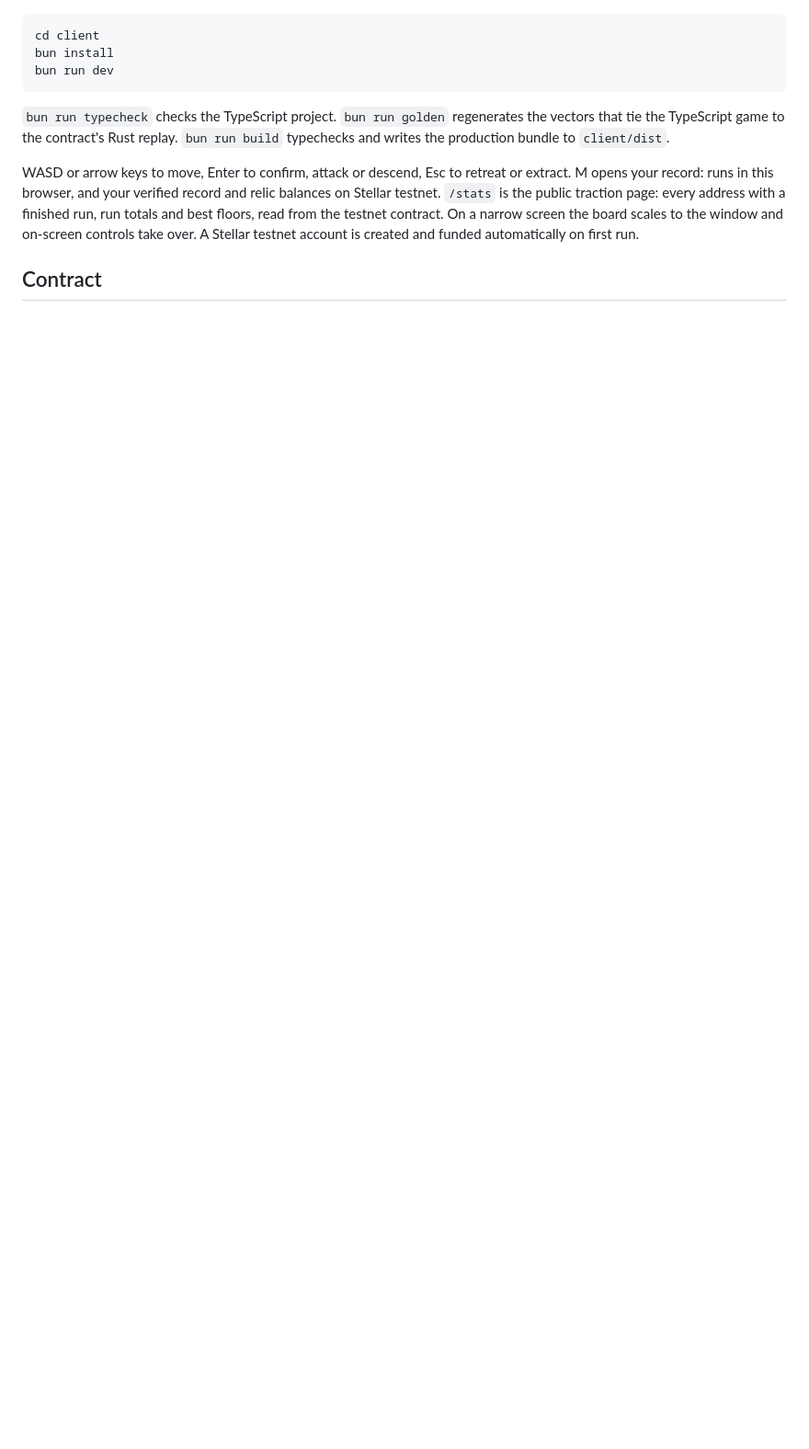
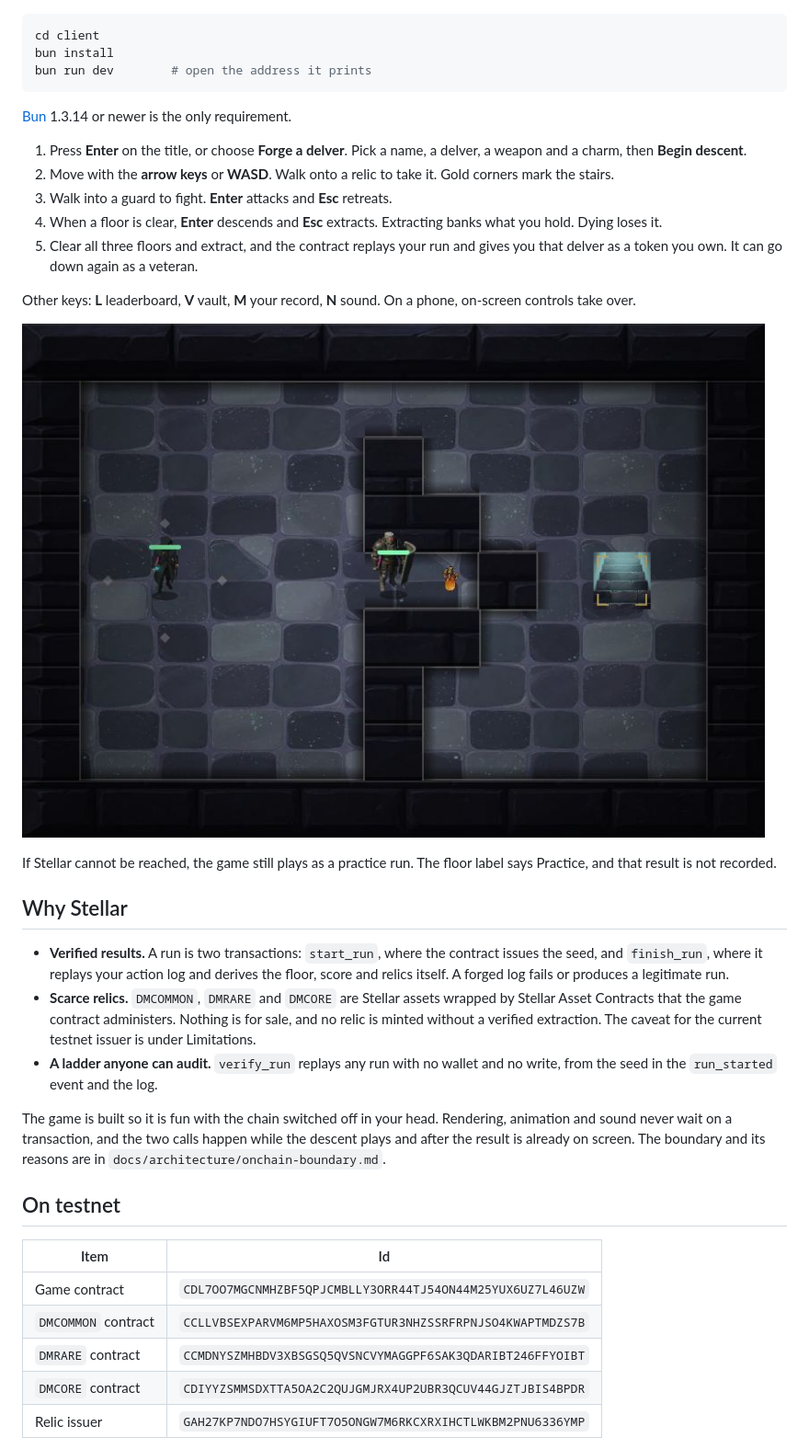
Before and after one commit to ZephyRoute/deepmark, a Markdown page: README.md, the part around one of its changes. Shown at 92% size. GitHub-like rendering; blank space fills up the shorter version.

````diff
--- a/README.md
+++ b/README.md
@@ -29,13 +13,38 @@ The client uses [Bun](https://bun.com) 1.3.14 or newer as its package manager.
 ```bash
 cd client
 bun install
-bun run dev
+bun run dev        # open the address it prints
 ```
 
-`bun run typecheck` checks the TypeScript project. `bun run golden` regenerates the vectors that tie the TypeScript game to the contract's Rust replay. `bun run build` typechecks and writes the production bundle to `client/dist`.
+[Bun](https://bun.com) 1.3.14 or newer is the only requirement.
 
-WASD or arrow keys to move, Enter to confirm, attack or descend, Esc to retreat or extract. M opens your record: runs in this browser, and your verified record and relic balances on Stellar testnet. `/stats` is the public traction page: every address with a finished run, run totals and best floors, read from the testnet contract. On a narrow screen the board scales to the window and on-screen controls take over. A Stellar testnet account is created and funded automatically on first run.
+1. Press **Enter** on the title, or choose **Forge a delver**. Pick a name, a delver, a weapon and a charm, then **Begin descent**.
+2. Move with the **arrow keys** or **WASD**. Walk onto a relic to take it. Gold corners mark the stairs.
+3. Walk into a guard to fight. **Enter** attacks and **Esc** retreats.
+4. When a floor is clear, **Enter** descends and **Esc** extracts. Extracting banks what you hold. Dying loses it.
+5. Clear all three floors and extract, and the contract replays your run and gives you that delver as a token you own. It can go down again as a veteran.
 
-## Contract
+Other keys: **L** leaderboard, **V** vault, **M** your record, **N** sound. On a phone, on-screen controls take over.
 
-```
+![Floor 1. Open stone is lighter than the blocked rock, with a quiet gray seam. Gold corners mark the stairs.](docs/screenshots/floor.jpg)
+
+If Stellar cannot be reached, the game still plays as a practice run. The floor label says Practice, and that result is not recorded.
+
+## Why Stellar
+
+- **Verified results.** A run is two transactions: `start_run`, where the contract issues the seed, and `finish_run`, where it replays your action log and derives the floor, score and relics itself. A forged log fails or produces a legitimate run.
+- **Scarce relics.** `DMCOMMON`, `DMRARE` and `DMCORE` are Stellar assets wrapped by Stellar Asset Contracts that the game contract administers. Nothing is for sale, and no relic is minted without a verified extraction. The caveat for the current testnet issuer is under Limitations.
+- **A ladder anyone can audit.** `verify_run` replays any run with no wallet and no write, from the seed in the `run_started` event and the log.
+
+The game is built so it is fun with the chain switched off in your head. Rendering, animation and sound never wait on a transaction, and the two calls happen while the descent plays and after the result is already on screen. The boundary and its reasons are in `docs/architecture/onchain-boundary.md`.
+
+## On testnet
+
+| Item | Id |
+|---|---|
+| Game contract | `CDL7OO7MGCNMHZBF5QPJCMBLLY3ORR44TJ54ON44M25YUX6UZ7L46UZW` |
+| `DMCOMMON` contract | `CCLLVBSEXPARVM6MP5HAXOSM3FGTUR3NHZSSRFRPNJSO4KWAPTMDZS7B` |
+| `DMRARE` contract | `CCMDNYSZMHBDV3XBSGSQ5QVSNCVYMAGGPF6SAK3QDARIBT246FFYOIBT` |
+| `DMCORE` contract | `CDIYYZSMMSDXTTA5OA2C2QUJGMJRX4UP2UBR3QCUV44GJZTJBIS4BPDR` |
+| Relic issuer | `GAH27KP7NDO7HSYGIUFT7O5ONGW7M6RKCXRXIHCTLWKBM2PNU6336YMP` |
+
````
Also changed, not shown: other parts of README.md (+41 -24 lines), docs/submission-checklist.md (added, +59 -0 lines), docs/threat-model.md (added, +77 -0 lines).
